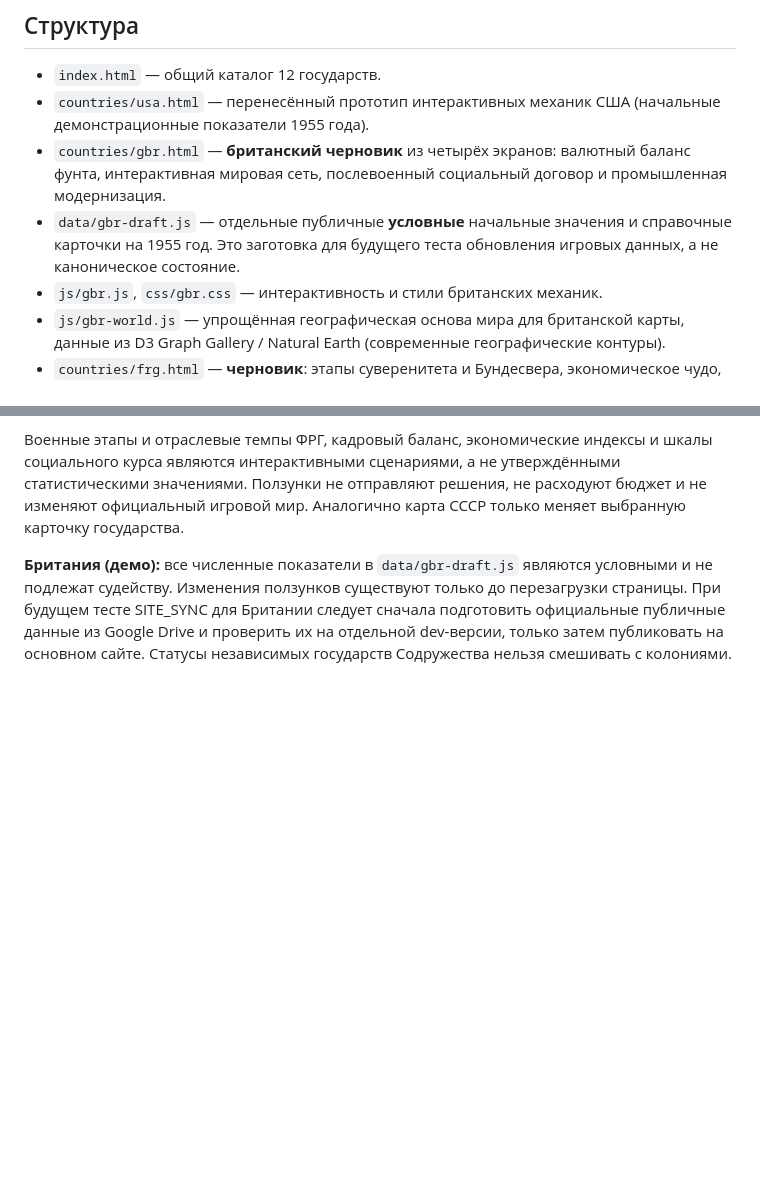
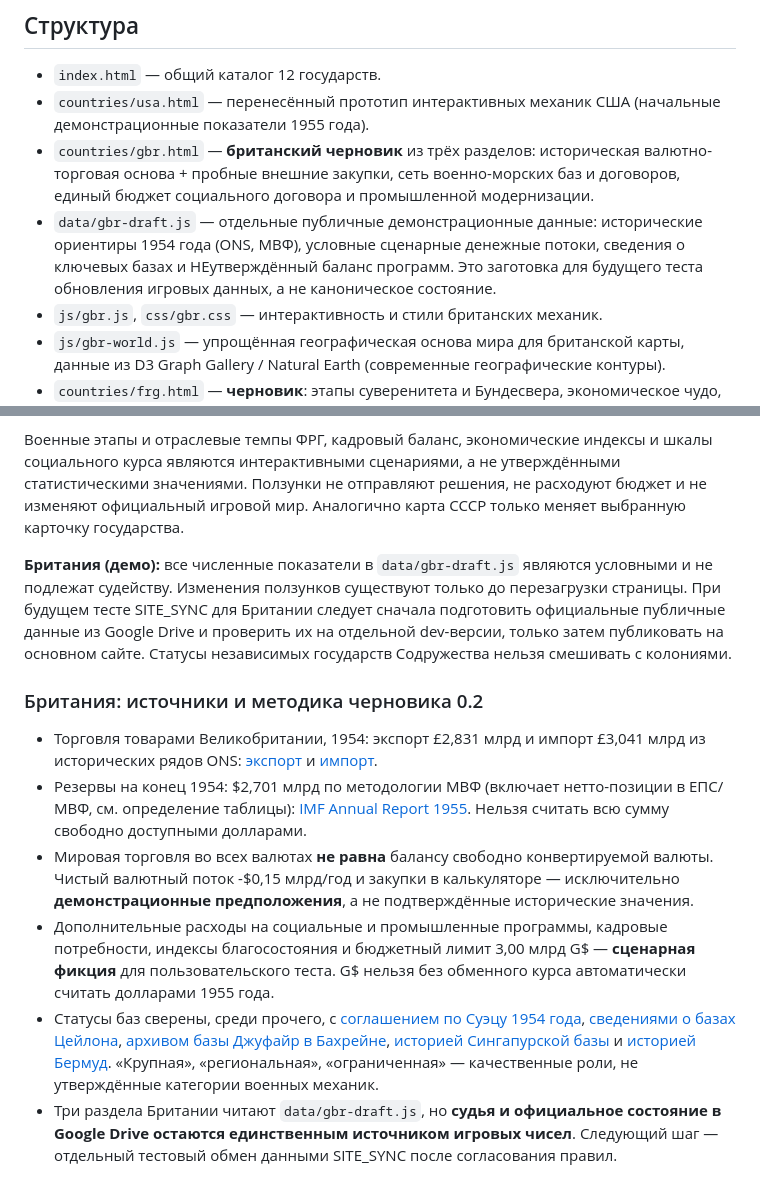
Before and after one commit to ivgl/VPG1955, a Markdown page: README.md, 2 parts joined by grey strips. Drawn GitHub-style; blank space fills up the shorter version.

Commit message:
Explain UK reserve source, policy-budget assumptions and vetted 1955 bases

```diff
--- a/README.md
+++ b/README.md
@@ -6,8 +6,8 @@
 
 - `index.html` — общий каталог 12 государств.
 - `countries/usa.html` — перенесённый прототип интерактивных механик США (начальные демонстрационные показатели 1955 года).
-- `countries/gbr.html` — **британский черновик** из четырёх экранов: валютный баланс фунта, интерактивная мировая сеть, послевоенный социальный договор и промышленная модернизация.
-- `data/gbr-draft.js` — отдельные публичные **условные** начальные значения и справочные карточки на 1955 год. Это заготовка для будущего теста обновления игровых данных, а не каноническое состояние.
+- `countries/gbr.html` — **британский черновик** из трёх разделов: историческая валютно-торговая основа + пробные внешние закупки, сеть военно-морских баз и договоров, единый бюджет социального договора и промышленной модернизации.
+- `data/gbr-draft.js` — отдельные публичные демонстрационные данные: исторические ориентиры 1954 года (ONS, МВФ), условные сценарные денежные потоки, сведения о ключевых базах и НЕутверждённый баланс программ. Это заготовка для будущего теста обновления игровых данных, а не каноническое состояние.
 - `js/gbr.js`, `css/gbr.css` — интерактивность и стили британских механик.
 - `js/gbr-world.js` — упрощённая географическая основа мира для британской карты, данные из D3 Graph Gallery / Natural Earth (современные географические контуры).
 - `countries/frg.html` — **черновик**: этапы суверенитета и Бундесвера, экономическое чудо, социальный курс и карта ФРГ/ГДР/Саара/Берлина.
@@ -35,3 +35,12 @@
 Военные этапы и отраслевые темпы ФРГ, кадровый баланс, экономические индексы и шкалы социального курса являются интерактивными сценариями, а не утверждёнными статистическими значениями. Ползунки не отправляют решения, не расходуют бюджет и не изменяют официальный игровой мир. Аналогично карта СССР только меняет выбранную карточку государства.
 
 **Британия (демо):** все численные показатели в `data/gbr-draft.js` являются условными и не подлежат судейству. Изменения ползунков существуют только до перезагрузки страницы. При будущем тесте SITE_SYNC для Британии следует сначала подготовить официальные публичные данные из Google Drive и проверить их на отдельной dev-версии, только затем публиковать на основном сайте. Статусы независимых государств Содружества нельзя смешивать с колониями.
+
+### Британия: источники и методика черновика 0.2
+
+- Торговля товарами Великобритании, 1954: экспорт £2,831 млрд и импорт £3,041 млрд из исторических рядов ONS: [экспорт](https://www.ons.gov.uk/economy/nationalaccounts/balanceofpayments/timeseries/bokg/ukea) и [импорт](https://www.ons.gov.uk/economy/nationalaccounts/balanceofpayments/timeseries/bokh/ukea).
+- Резервы на конец 1954: $2,701 млрд по методологии МВФ (включает нетто-позиции в ЕПС/МВФ, см. определение таблицы): [IMF Annual Report 1955](https://www.elibrary.imf.org/view/book/9781616351670/ch02.xml). Нельзя считать всю сумму свободно доступными долларами.
+- Мировая торговля во всех валютах **не равна** балансу свободно конвертируемой валюты. Чистый валютный поток -$0,15 млрд/год и закупки в калькуляторе — исключительно **демонстрационные предположения**, а не подтверждённые исторические значения.
+- Дополнительные расходы на социальные и промышленные программы, кадровые потребности, индексы благосостояния и бюджетный лимит 3,00 млрд G$ — **сценарная фикция** для пользовательского теста. G$ нельзя без обменного курса автоматически считать долларами 1955 года.
+- Статусы баз сверены, среди прочего, с [соглашением по Суэцу 1954 года](https://treaties.fcdo.gov.uk/data/Library2/pdf/1955-TS0067.pdf), [сведениями о базах Цейлона](https://hansard.parliament.uk/Commons/1956-12-11/debates/951f5f37-d38d-4a88-be08-91f1ca3502b1/UnitedKingdomBasesCeylon), [архивом базы Джуфайр в Бахрейне](https://searcharchives.bl.uk/catalog/040-000228485), [историей Сингапурской базы](https://www.roots.gov.sg/places/places-landing/Places/surveyed-sites/Sembawang-Naval-Base-King-George-VI-Dock) и [историей Бермуд](https://nmb.bm/about-us/royal-naval-dockyard/). «Крупная», «региональная», «ограниченная» — качественные роли, не утверждённые категории военных механик.
+- Три раздела Британии читают `data/gbr-draft.js`, но **судья и официальное состояние в Google Drive остаются единственным источником игровых чисел**. Следующий шаг — отдельный тестовый обмен данными SITE_SYNC после согласования правил.
```
